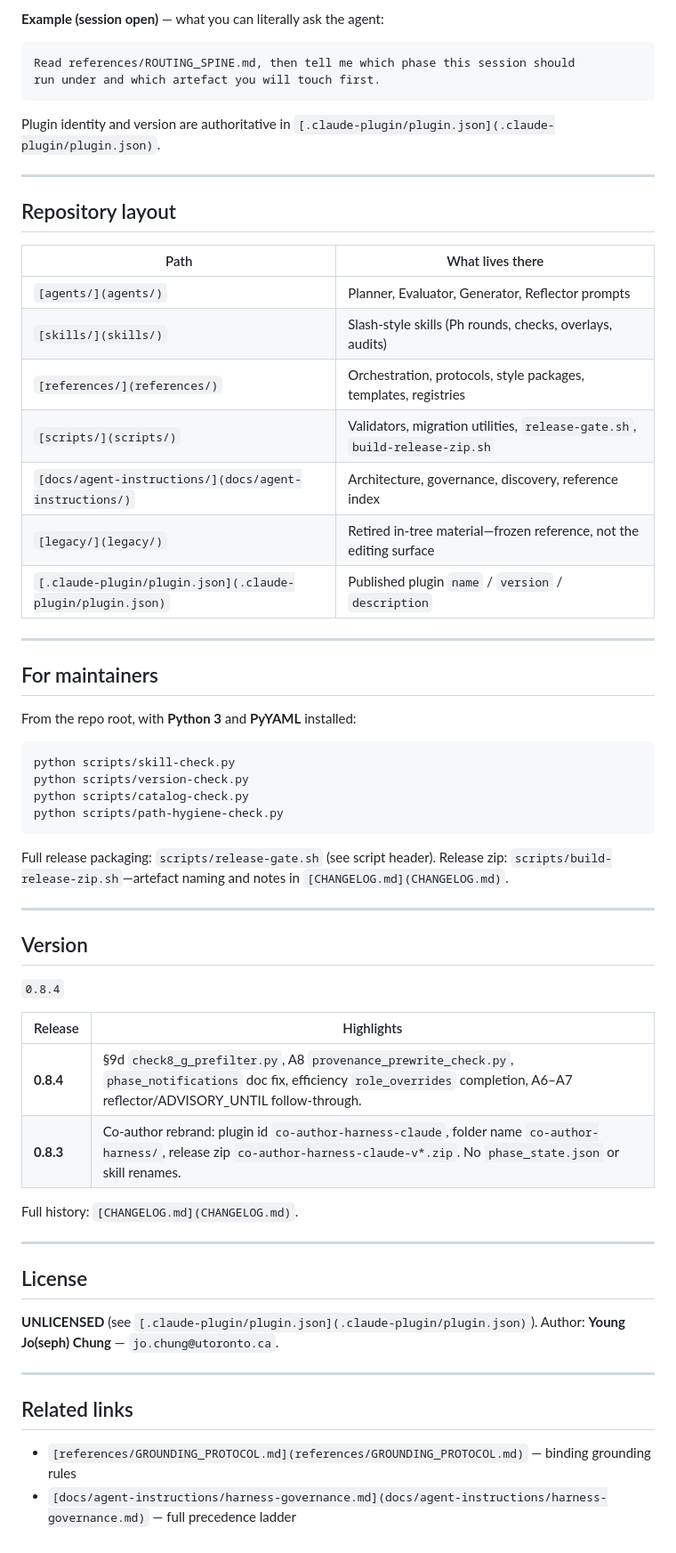
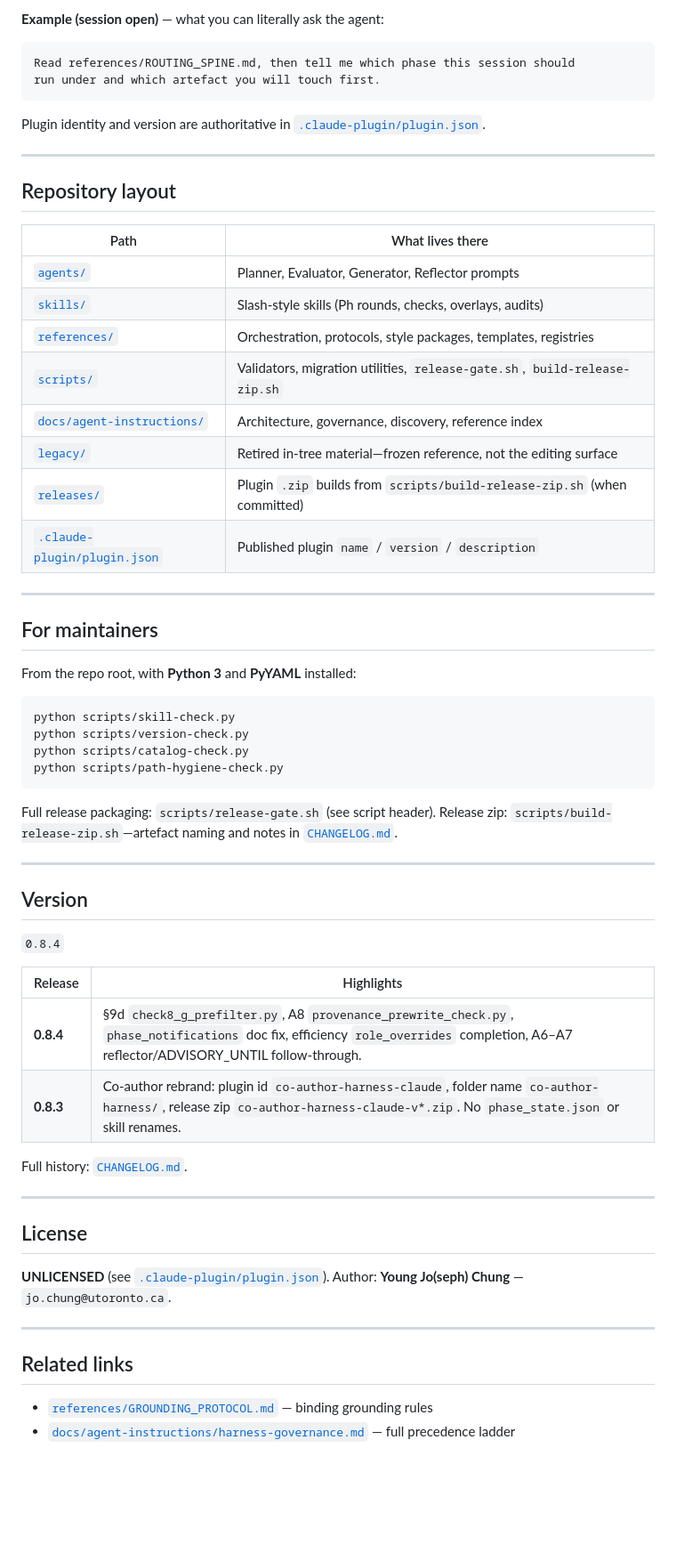
Before and after one commit to UtopianYoungChung/co-author-harness, a Markdown page: README.md, the part around one of its changes. Shown at 89% size. Rendered like a GitHub page; blank space fills up the shorter version.

````diff
--- a/README.md
+++ b/README.md
@@ -61,23 +63,22 @@ Read references/ROUTING_SPINE.md, then tell me which phase this session should
 run under and which artefact you will touch first.
 ```
 
-Plugin identity and version are authoritative in `[.claude-plugin/plugin.json](.claude-plugin/plugin.json)`.
+Plugin identity and version are authoritative in [`.claude-plugin/plugin.json`](.claude-plugin/plugin.json).
 
 ---
 
 ## Repository layout
 
-
-| Path                                                       | What lives there                                                           |
-| ---------------------------------------------------------- | -------------------------------------------------------------------------- |
-| `[agents/](agents/)`                                       | Planner, Evaluator, Generator, Reflector prompts                           |
-| `[skills/](skills/)`                                       | Slash-style skills (Ph rounds, checks, overlays, audits)                   |
-| `[references/](references/)`                               | Orchestration, protocols, style packages, templates, registries            |
-| `[scripts/](scripts/)`                                     | Validators, migration utilities, `release-gate.sh`, `build-release-zip.sh` |
-| `[docs/agent-instructions/](docs/agent-instructions/)`     | Architecture, governance, discovery, reference index                       |
-| `[legacy/](legacy/)`                                       | Retired in-tree material—frozen reference, not the editing surface         |
-| `[.claude-plugin/plugin.json](.claude-plugin/plugin.json)` | Published plugin `name` / `version` / `description`                        |
-
+| Path | What lives there |
+| --- | --- |
+| [`agents/`](agents/) | Planner, Evaluator, Generator, Reflector prompts |
+| [`skills/`](skills/) | Slash-style skills (Ph rounds, checks, overlays, audits) |
+| [`references/`](references/) | Orchestration, protocols, style packages, templates, registries |
+| [`scripts/`](scripts/) | Validators, migration utilities, `release-gate.sh`, `build-release-zip.sh` |
+| [`docs/agent-instructions/`](docs/agent-instructions/) | Architecture, governance, discovery, reference index |
+| [`legacy/`](legacy/) | Retired in-tree material—frozen reference, not the editing surface |
+| [`releases/`](releases/) | Plugin `.zip` builds from `scripts/build-release-zip.sh` (when committed) |
+| [`.claude-plugin/plugin.json`](.claude-plugin/plugin.json) | Published plugin `name` / `version` / `description` |
 
 ---
 
@@ -92,7 +93,7 @@ python scripts/catalog-check.py
 python scripts/path-hygiene-check.py
 ```
 
-Full release packaging: `scripts/release-gate.sh` (see script header). Release zip: `scripts/build-release-zip.sh`—artefact naming and notes in `[CHANGELOG.md](CHANGELOG.md)`.
+Full release packaging: `scripts/release-gate.sh` (see script header). Release zip: `scripts/build-release-zip.sh`—artefact naming and notes in [`CHANGELOG.md`](CHANGELOG.md).
 
 ---
 
@@ -100,24 +101,22 @@ Full release packaging: `scripts/release-gate.sh` (see script header). Release z
 
 `0.8.4`
 
+| Release | Highlights |
+| --- | --- |
+| **0.8.4** | §9d `check8_g_prefilter.py`, A8 `provenance_prewrite_check.py`, `phase_notifications` doc fix, efficiency `role_overrides` completion, A6–A7 reflector/ADVISORY_UNTIL follow-through. |
+| **0.8.3** | Co-author rebrand: plugin id `co-author-harness-claude`, folder name `co-author-harness/`, release zip `co-author-harness-claude-v*.zip`. No `phase_state.json` or skill renames. |
 
-| Release   | Highlights                                                                                                                                                                            |
-| --------- | ------------------------------------------------------------------------------------------------------------------------------------------------------------------------------------- |
-| **0.8.4** | §9d `check8_g_prefilter.py`, A8 `provenance_prewrite_check.py`, `phase_notifications` doc fix, efficiency `role_overrides` completion, A6–A7 reflector/ADVISORY_UNTIL follow-through. |
-| **0.8.3** | Co-author rebrand: plugin id `co-author-harness-claude`, folder name `co-author-harness/`, release zip `co-author-harness-claude-v*.zip`. No `phase_state.json` or skill renames.     |
-
-
-Full history: `[CHANGELOG.md](CHANGELOG.md)`.
+Full history: [`CHANGELOG.md`](CHANGELOG.md).
 
 ---
 
 ## License
 
-**UNLICENSED** (see `[.claude-plugin/plugin.json](.claude-plugin/plugin.json)`). Author: **Young Jo(seph) Chung** — `jo.chung@utoronto.ca`.
+**UNLICENSED** (see [`.claude-plugin/plugin.json`](.claude-plugin/plugin.json)). Author: **Young Jo(seph) Chung** — `jo.chung@utoronto.ca`.
 
 ---
 
 ## Related links
 
-- `[references/GROUNDING_PROTOCOL.md](references/GROUNDING_PROTOCOL.md)` — binding grounding rules
-- `[docs/agent-instructions/harness-governance.md](docs/agent-instructions/harness-governance.md)` — full precedence ladder
+* [`references/GROUNDING_PROTOCOL.md`](references/GROUNDING_PROTOCOL.md) — binding grounding rules
+* [`docs/agent-instructions/harness-governance.md`](docs/agent-instructions/harness-governance.md) — full precedence ladder
````
Also changed, not shown: other parts of README.md (+25 -23 lines).
